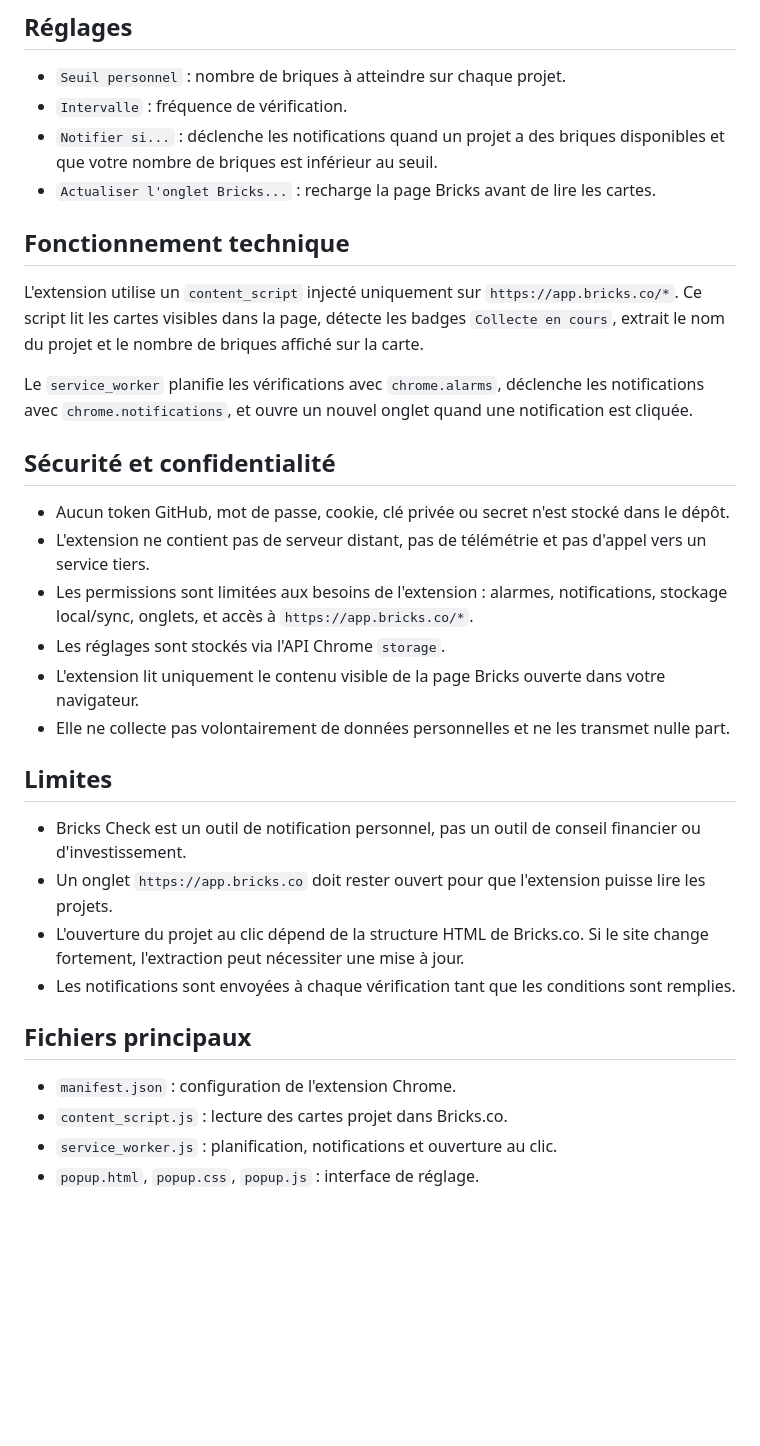
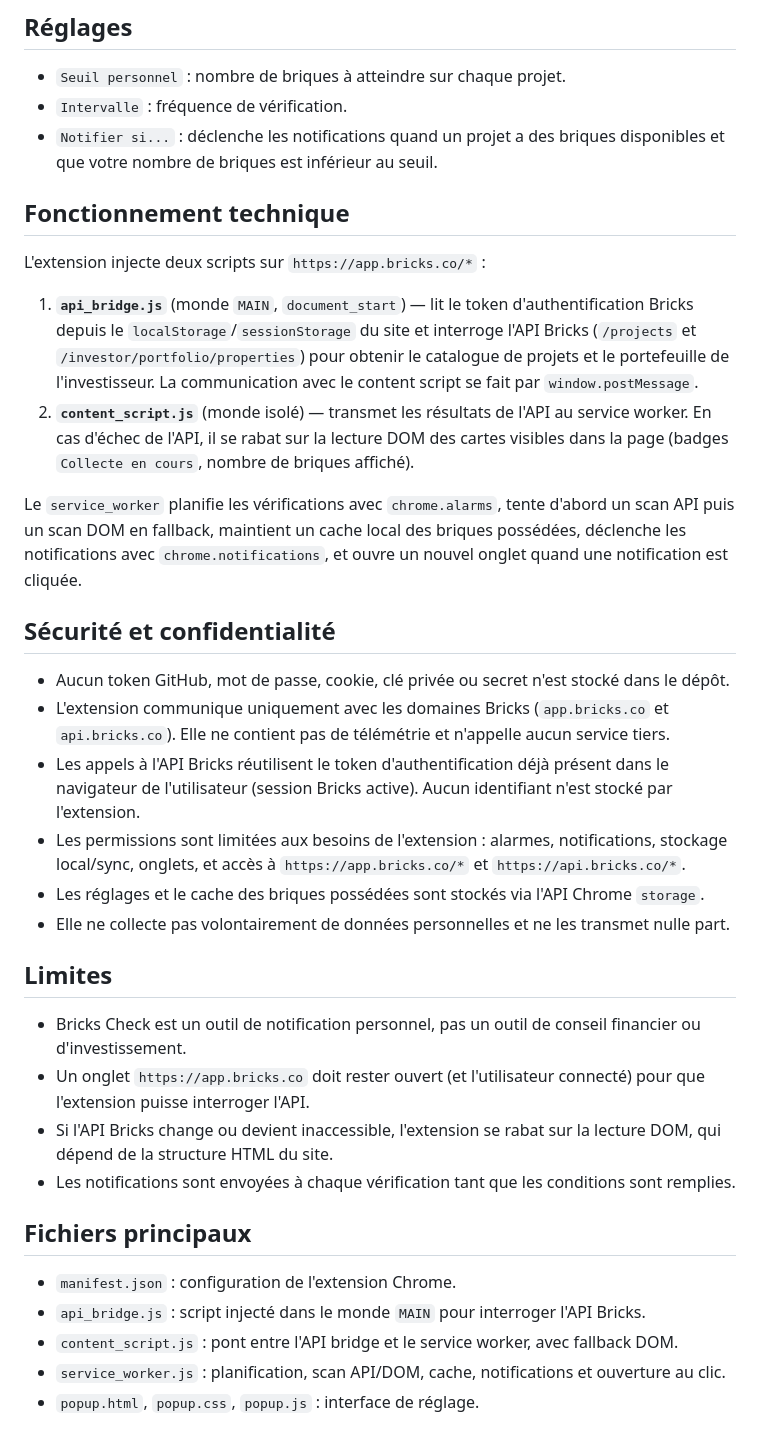
Before and after one commit to thibault-monteiro/bricksCheck, a Markdown page: README.md, the part around one of its changes. Rendered like a GitHub page; blank space fills up the shorter version.

Commit message:
docs: update README for API-based scanning architecture
Reflect api_bridge.js, API-first scan with DOM fallback, ownedBricks
cache, updated permissions and security section.

```diff
--- a/README.md
+++ b/README.md
@@ -31,33 +31,36 @@ Bricks Check est une extension indépendante et non officielle. Elle n'est pas a
 - `Seuil personnel` : nombre de briques à atteindre sur chaque projet.
 - `Intervalle` : fréquence de vérification.
 - `Notifier si...` : déclenche les notifications quand un projet a des briques disponibles et que votre nombre de briques est inférieur au seuil.
-- `Actualiser l'onglet Bricks...` : recharge la page Bricks avant de lire les cartes.
 
 ## Fonctionnement technique
 
-L'extension utilise un `content_script` injecté uniquement sur `https://app.bricks.co/*`. Ce script lit les cartes visibles dans la page, détecte les badges `Collecte en cours`, extrait le nom du projet et le nombre de briques affiché sur la carte.
+L'extension injecte deux scripts sur `https://app.bricks.co/*` :
 
-Le `service_worker` planifie les vérifications avec `chrome.alarms`, déclenche les notifications avec `chrome.notifications`, et ouvre un nouvel onglet quand une notification est cliquée.
+1. **`api_bridge.js`** (monde `MAIN`, `document_start`) — lit le token d'authentification Bricks depuis le `localStorage`/`sessionStorage` du site et interroge l'API Bricks (`/projects` et `/investor/portfolio/properties`) pour obtenir le catalogue de projets et le portefeuille de l'investisseur. La communication avec le content script se fait par `window.postMessage`.
+2. **`content_script.js`** (monde isolé) — transmet les résultats de l'API au service worker. En cas d'échec de l'API, il se rabat sur la lecture DOM des cartes visibles dans la page (badges `Collecte en cours`, nombre de briques affiché).
+
+Le `service_worker` planifie les vérifications avec `chrome.alarms`, tente d'abord un scan API puis un scan DOM en fallback, maintient un cache local des briques possédées, déclenche les notifications avec `chrome.notifications`, et ouvre un nouvel onglet quand une notification est cliquée.
 
 ## Sécurité et confidentialité
 
 - Aucun token GitHub, mot de passe, cookie, clé privée ou secret n'est stocké dans le dépôt.
-- L'extension ne contient pas de serveur distant, pas de télémétrie et pas d'appel vers un service tiers.
-- Les permissions sont limitées aux besoins de l'extension : alarmes, notifications, stockage local/sync, onglets, et accès à `https://app.bricks.co/*`.
-- Les réglages sont stockés via l'API Chrome `storage`.
-- L'extension lit uniquement le contenu visible de la page Bricks ouverte dans votre navigateur.
+- L'extension communique uniquement avec les domaines Bricks (`app.bricks.co` et `api.bricks.co`). Elle ne contient pas de télémétrie et n'appelle aucun service tiers.
+- Les appels à l'API Bricks réutilisent le token d'authentification déjà présent dans le navigateur de l'utilisateur (session Bricks active). Aucun identifiant n'est stocké par l'extension.
+- Les permissions sont limitées aux besoins de l'extension : alarmes, notifications, stockage local/sync, onglets, et accès à `https://app.bricks.co/*` et `https://api.bricks.co/*`.
+- Les réglages et le cache des briques possédées sont stockés via l'API Chrome `storage`.
 - Elle ne collecte pas volontairement de données personnelles et ne les transmet nulle part.
 
 ## Limites
 
 - Bricks Check est un outil de notification personnel, pas un outil de conseil financier ou d'investissement.
-- Un onglet `https://app.bricks.co` doit rester ouvert pour que l'extension puisse lire les projets.
-- L'ouverture du projet au clic dépend de la structure HTML de Bricks.co. Si le site change fortement, l'extraction peut nécessiter une mise à jour.
+- Un onglet `https://app.bricks.co` doit rester ouvert (et l'utilisateur connecté) pour que l'extension puisse interroger l'API.
+- Si l'API Bricks change ou devient inaccessible, l'extension se rabat sur la lecture DOM, qui dépend de la structure HTML du site.
 - Les notifications sont envoyées à chaque vérification tant que les conditions sont remplies.
 
 ## Fichiers principaux
 
 - `manifest.json` : configuration de l'extension Chrome.
-- `content_script.js` : lecture des cartes projet dans Bricks.co.
-- `service_worker.js` : planification, notifications et ouverture au clic.
+- `api_bridge.js` : script injecté dans le monde `MAIN` pour interroger l'API Bricks.
+- `content_script.js` : pont entre l'API bridge et le service worker, avec fallback DOM.
+- `service_worker.js` : planification, scan API/DOM, cache, notifications et ouverture au clic.
 - `popup.html`, `popup.css`, `popup.js` : interface de réglage.
```
Also changed, not shown: other parts of README.md (+5 -5 lines).
